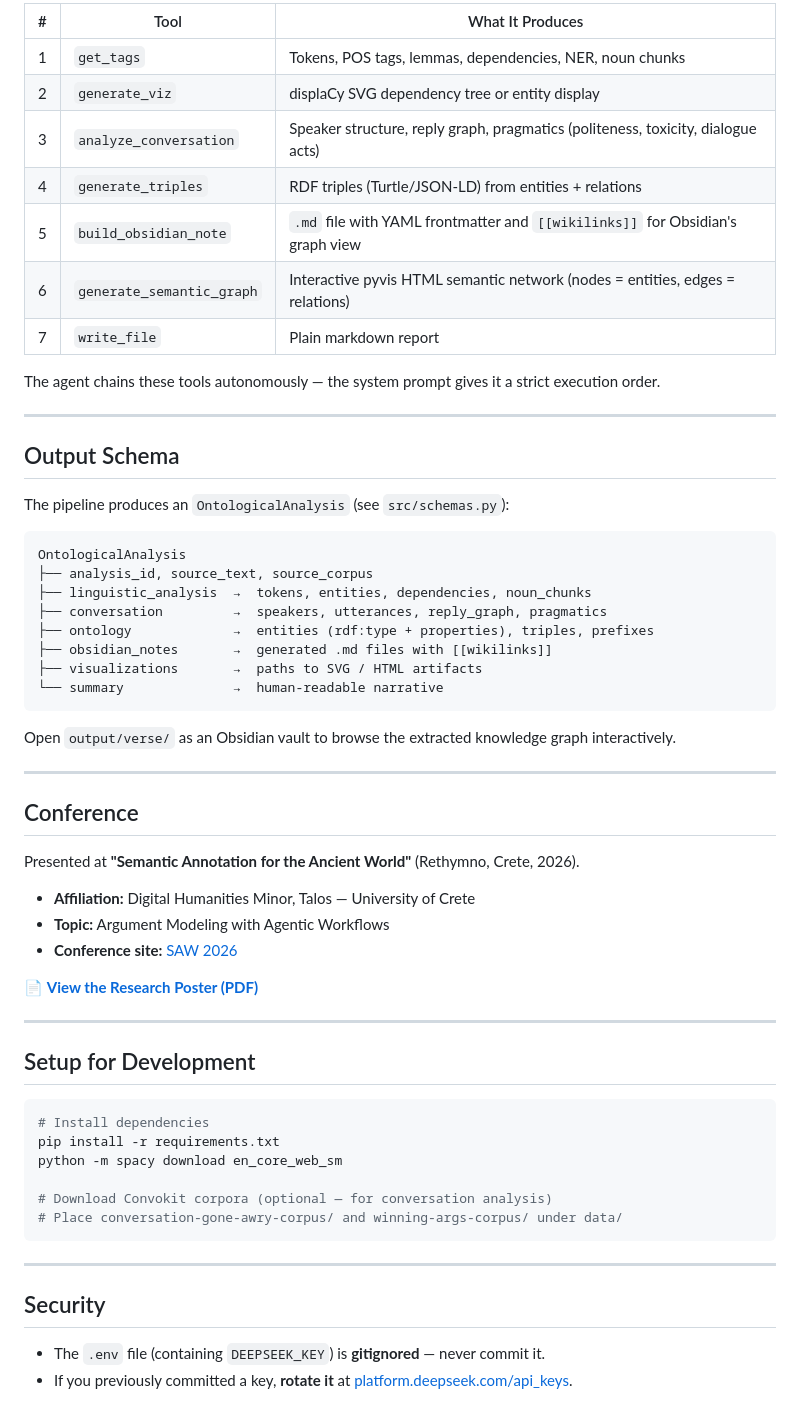
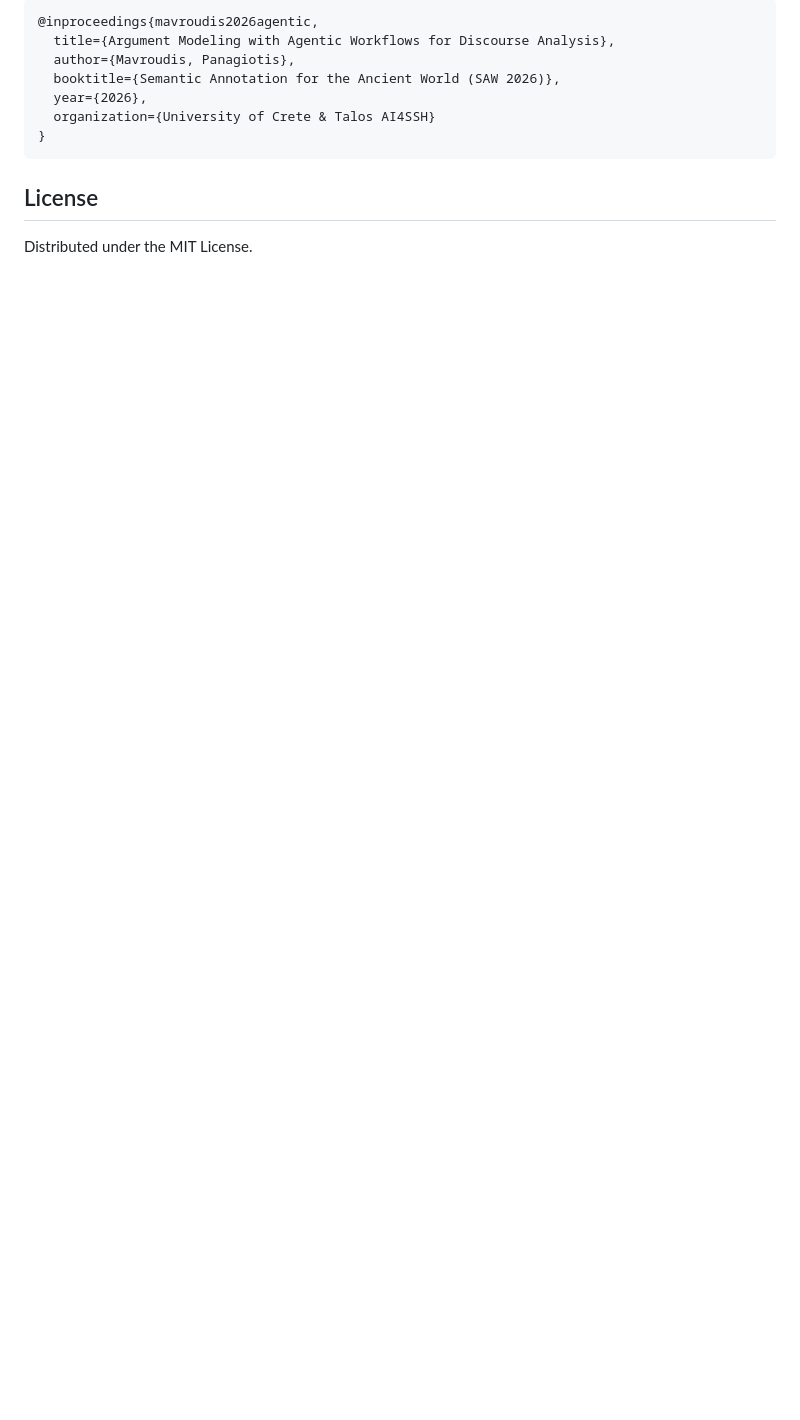
Before and after one commit to kokorikos212/Digital_Humanities, a Markdown page: README.md, the part around one of its changes. Rendered like a GitHub page; blank space fills up the shorter version.

````diff
--- a/README.md
+++ b/README.md
@@ -137,63 +157,14 @@ Launch `python app.py` for an interactive dashboard with:
 
-| # | Tool | What It Produces |
-|---|------|-----------------|
-| 1 | `get_tags` | Tokens, POS tags, lemmas, dependencies, NER, noun chunks |
-| 2 | `generate_viz` | displaCy SVG dependency tree or entity display |
-| 3 | `analyze_conversation` | Speaker structure, reply graph, pragmatics (politeness, toxicity, dialogue acts) |
-| 4 | `generate_triples` | RDF triples (Turtle/JSON-LD) from entities + relations |
-| 5 | `build_obsidian_note` | `.md` file with YAML frontmatter and `[[wikilinks]]` for Obsidian's graph view |
-| 6 | `generate_semantic_graph` | Interactive pyvis HTML semantic network (nodes = entities, edges = relations) |
-| 7 | `write_file` | Plain markdown report |
-
-The agent chains these tools autonomously — the system prompt gives it a strict execution order.
-
----
-
-## Output Schema
-
-The pipeline produces an `OntologicalAnalysis` (see `src/schemas.py`):
-
-```
-OntologicalAnalysis
-├── analysis_id, source_text, source_corpus
-├── linguistic_analysis  →  tokens, entities, dependencies, noun_chunks
-├── conversation         →  speakers, utterances, reply_graph, pragmatics
-├── ontology             →  entities (rdf:type + properties), triples, prefixes
-├── obsidian_notes       →  generated .md files with [[wikilinks]]
-├── visualizations       →  paths to SVG / HTML artifacts
-└── summary              →  human-readable narrative
+```bibtex
+@inproceedings{mavroudis2026agentic,
+  title={Argument Modeling with Agentic Workflows for Discourse Analysis},
+  author={Mavroudis, Panagiotis},
+  booktitle={Semantic Annotation for the Ancient World (SAW 2026)},
+  year={2026},
+  organization={University of Crete & Talos AI4SSH}
+}
 ```
 
-Open `output/verse/` as an Obsidian vault to browse the extracted knowledge graph interactively.
+## License
 
----
-
-## Conference
-
-Presented at **"Semantic Annotation for the Ancient World"** (Rethymno, Crete, 2026).
-
-- **Affiliation:** Digital Humanities Minor, Talos — University of Crete
-- **Topic:** Argument Modeling with Agentic Workflows
-- **Conference site:** [SAW 2026](https://talos-ai4ssh.uoc.gr/events/conferences/semantic-annotation-for-the-ancient-world-conference-2026/)
-
-📄 **[View the Research Poster (PDF)](resources/poster.pdf)**
-
----
-
-## Setup for Development
-
-```bash
-# Install dependencies
-pip install -r requirements.txt
-python -m spacy download en_core_web_sm
-
-# Download Convokit corpora (optional — for conversation analysis)
-# Place conversation-gone-awry-corpus/ and winning-args-corpus/ under data/
-```
-
----
-
-## Security
-
-- The `.env` file (containing `DEEPSEEK_KEY`) is **gitignored** — never commit it.
-- If you previously committed a key, **rotate it** at [platform.deepseek.com/api_keys](https://platform.deepseek.com/api_keys).
+Distributed under the MIT License.
````
Also changed, not shown: other parts of README.md (+101 -81 lines).
